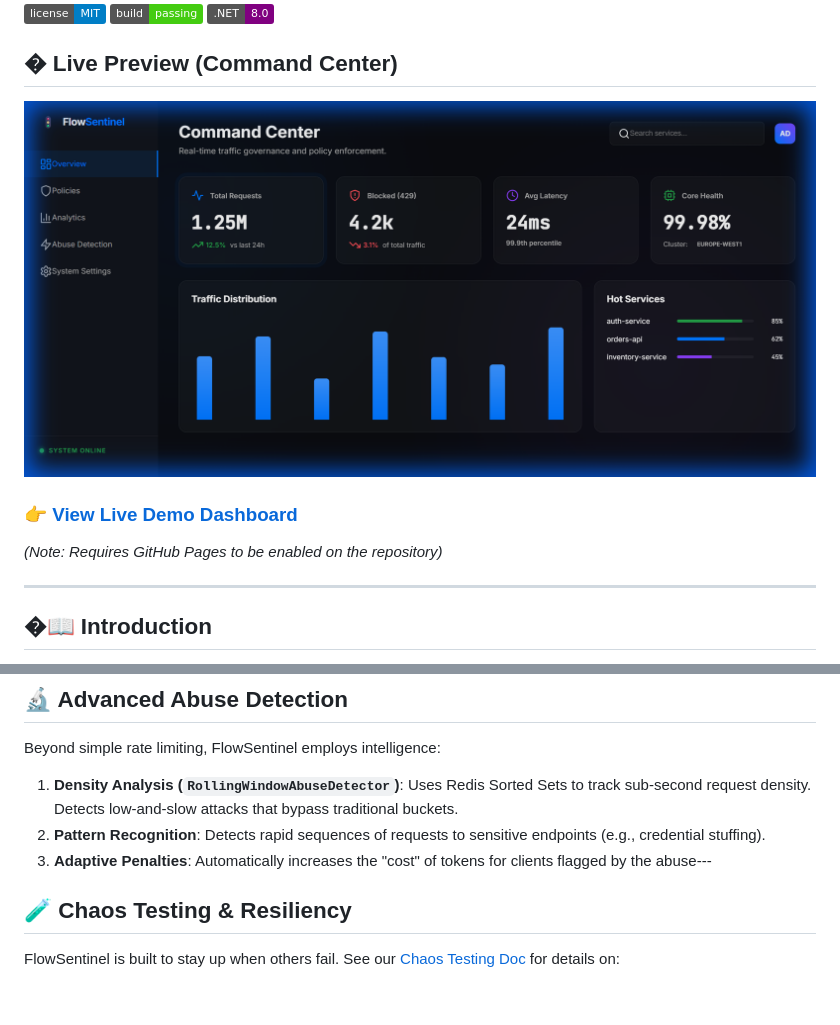
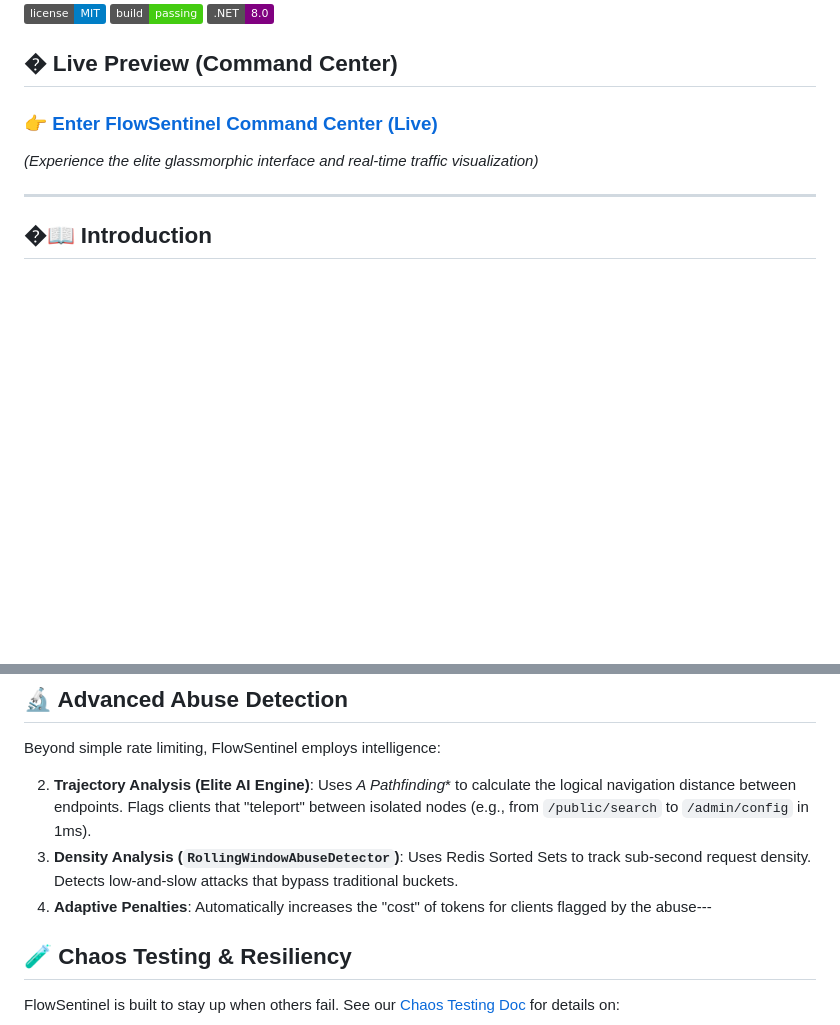
Before and after one commit to Raphasha27/flowsentinel, a Markdown page: README.md, 2 parts joined by grey strips. Drawn GitHub-style; badges without logos; blank space fills up the shorter version.

Commit message:
docs: remove screenshots and update live demo showcase

```diff
--- a/README.md
+++ b/README.md
@@ -6,10 +6,8 @@
 
 ## �️ Live Preview (Command Center)
 
-![Dashboard Overview](screenshots/dashboard_overview.png)
-
-### [👉 View Live Demo Dashboard](https://raphasha27.github.io/flowsentinel/src/FlowSentinel.Dashboard/index.html)
-*(Note: Requires GitHub Pages to be enabled on the repository)*
+### [👉 Enter FlowSentinel Command Center (Live)](https://raphasha27.github.io/flowsentinel/src/FlowSentinel.Dashboard/index.html)
+*(Experience the elite glassmorphic interface and real-time traffic visualization)*
 
 ---
 
@@ -129,9 +127,9 @@ The system includes built-in OTel instrumentation:
 
 Beyond simple rate limiting, FlowSentinel employs intelligence:
 
-1.  **Density Analysis (`RollingWindowAbuseDetector`)**: Uses Redis Sorted Sets to track sub-second request density. Detects low-and-slow attacks that bypass traditional buckets.
-2.  **Pattern Recognition**: Detects rapid sequences of requests to sensitive endpoints (e.g., credential stuffing).
-3.  **Adaptive Penalties**: Automatically increases the "cost" of tokens for clients flagged by the abuse---
+2.  **Trajectory Analysis (Elite AI Engine)**: Uses **A* Pathfinding** to calculate the logical navigation distance between endpoints. Flags clients that "teleport" between isolated nodes (e.g., from `/public/search` to `/admin/config` in 1ms).
+3.  **Density Analysis (`RollingWindowAbuseDetector`)**: Uses Redis Sorted Sets to track sub-second request density. Detects low-and-slow attacks that bypass traditional buckets.
+4.  **Adaptive Penalties**: Automatically increases the "cost" of tokens for clients flagged by the abuse---
 
 ## 🧪 Chaos Testing & Resiliency
 
```
